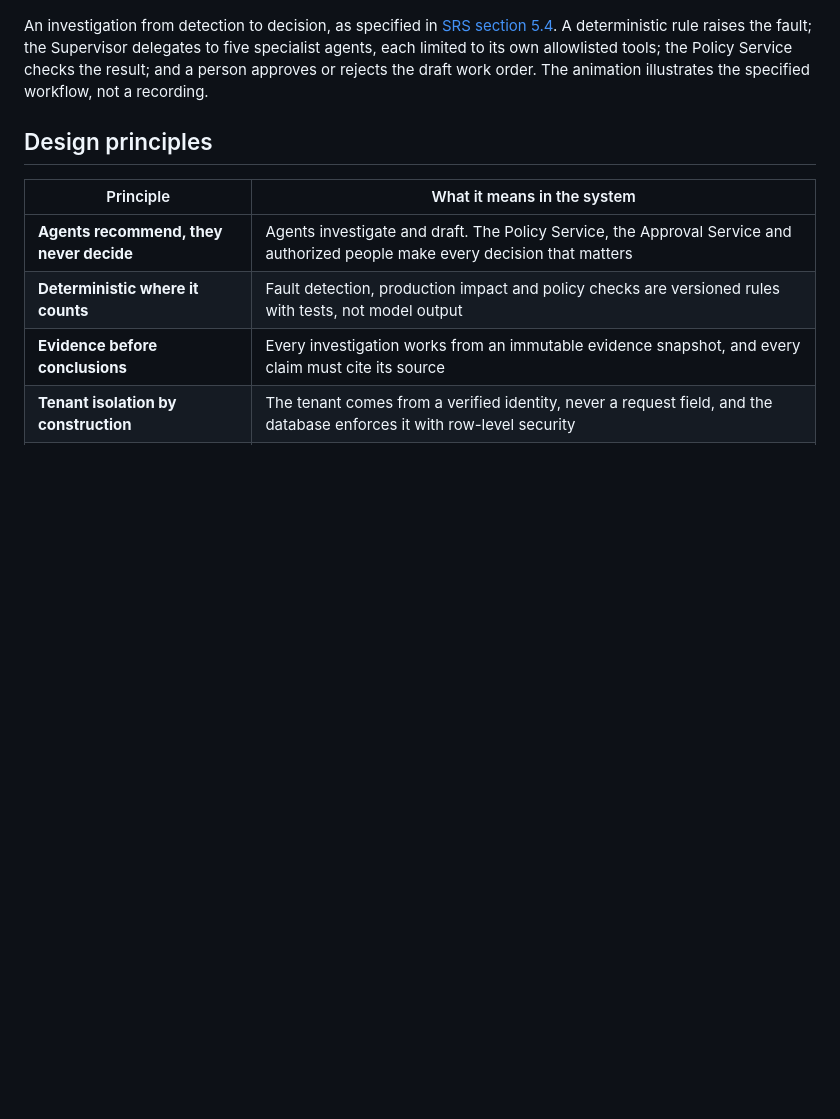
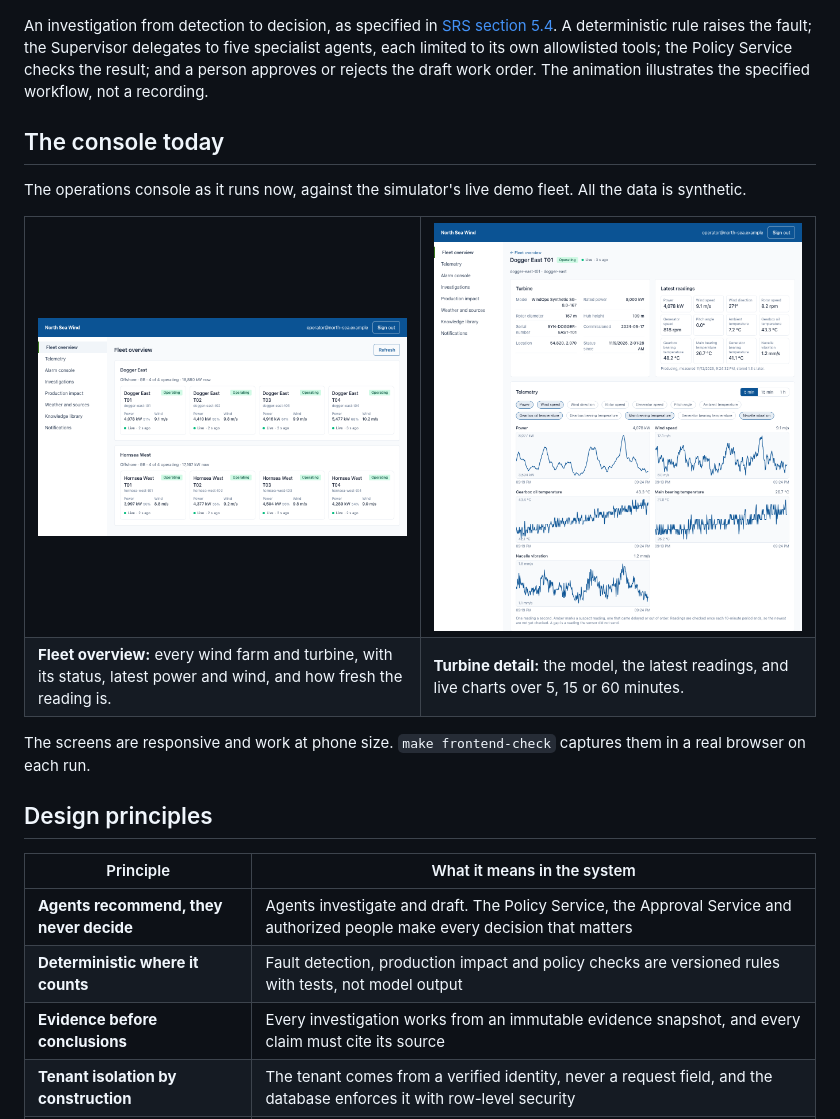
Before and after one commit to wasif1024/windops-ai, a Markdown page: README.md, the part around the change. GitHub-like rendering; pictures changed too: docs/assets/screens/fleet-overview.png (added), docs/assets/screens/turbine-detail.png (added); blank space fills up the shorter version.

Commit message:
docs: show the fleet console screens on the README (#92)
* docs: show the fleet console's screens on the README

Two screens of the console as it runs against the live demo fleet: the
fleet overview and a turbine's page with its live charts. A test keeps
them in place, after the architecture diagram and the agents' animation.

* test: check the screen files only where the assets are copied

```diff
--- a/README.md
+++ b/README.md
@@ -64,6 +64,23 @@ An investigation from detection to decision, as specified in [SRS section 5.4](d
 deterministic rule raises the fault; the Supervisor delegates to five specialist agents, each limited to its own
 allowlisted tools; the Policy Service checks the result; and a person approves or rejects the draft work order. The
 animation illustrates the specified workflow, not a recording.
+
+## The console today
+
+The operations console as it runs now, against the simulator's live demo fleet. All the data is synthetic.
+
+<table>
+  <tr>
+    <td width="50%"><a href="docs/assets/screens/fleet-overview.png"><img src="docs/assets/screens/fleet-overview.png" alt="The Fleet overview for the North Sea Wind tenant. Two offshore wind farms, Dogger East and Hornsea West, each show four operating turbines as cards, with each turbine's power, its share of rated power, wind speed and a green Live badge a few seconds old."></a></td>
+    <td width="50%"><a href="docs/assets/screens/turbine-detail.png"><img src="docs/assets/screens/turbine-detail.png" alt="A turbine's page for Dogger East T01. It shows the turbine's model, rated power and location, its twelve latest readings, and live line charts over the last five minutes for power, wind speed, gearbox oil temperature, main bearing temperature and nacelle vibration."></a></td>
+  </tr>
+  <tr>
+    <td><b>Fleet overview:</b> every wind farm and turbine, with its status, latest power and wind, and how fresh the reading is.</td>
+    <td><b>Turbine detail:</b> the model, the latest readings, and live charts over 5, 15 or 60 minutes.</td>
+  </tr>
+</table>
+
+The screens are responsive and work at phone size. `make frontend-check` captures them in a real browser on each run.
 
 ## Design principles
 
```
Also changed, not shown: 1 other file.
